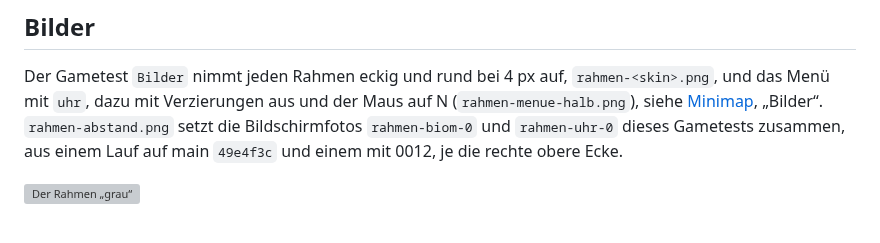
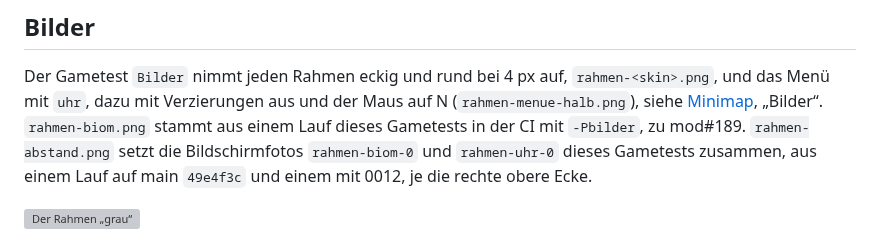
Before and after one commit to VonNekyia/heroic-map-renderer-mod, a Markdown page: docs/rahmen.md, the part around one of its changes. GitHub-like rendering; grey boxes are pictures that could not be loaded.

Commit message:
rahmen-biom.png mit den Marken an der Kante
Aus dem Gametest Bilder in der CI mit -Pbilder, Branch bild/189-1.

Co-Authored-By: Claude Opus 5.5 <noreply@anthropic.com>

```diff
--- a/docs/rahmen.md
+++ b/docs/rahmen.md
@@ -373,7 +373,8 @@ Geschätzt, nicht gemessen:
 Der Gametest `Bilder` nimmt jeden Rahmen eckig und rund bei 4 px auf,
 `rahmen-<skin>.png`, und das Menü mit `uhr`, dazu mit Verzierungen aus
 und der Maus auf N (`rahmen-menue-halb.png`), siehe [Minimap](minimap.md),
-„Bilder“.
+„Bilder“. `rahmen-biom.png` stammt aus einem Lauf dieses Gametests in
+der CI mit `-Pbilder`, zu mod#189.
 `rahmen-abstand.png` setzt die Bildschirmfotos `rahmen-biom-0` und
 `rahmen-uhr-0` dieses Gametests zusammen, aus einem Lauf auf main `49e4f3c` und
 einem mit 0012, je die rechte obere Ecke.
```
Also changed, not shown: other parts of docs/rahmen.md (+1 -1 lines), docs/bilder/rahmen-biom.png.
